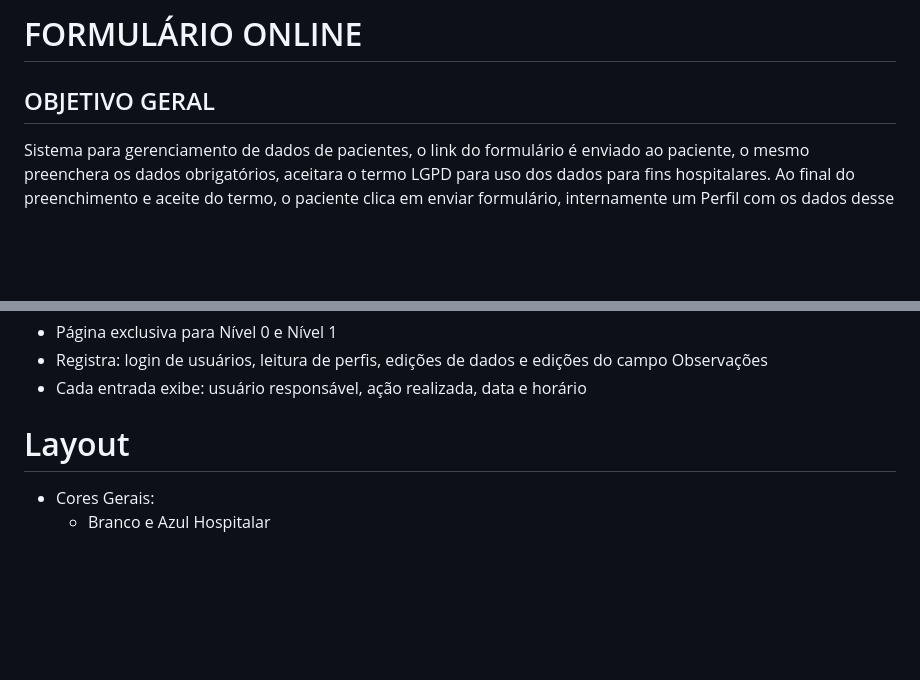
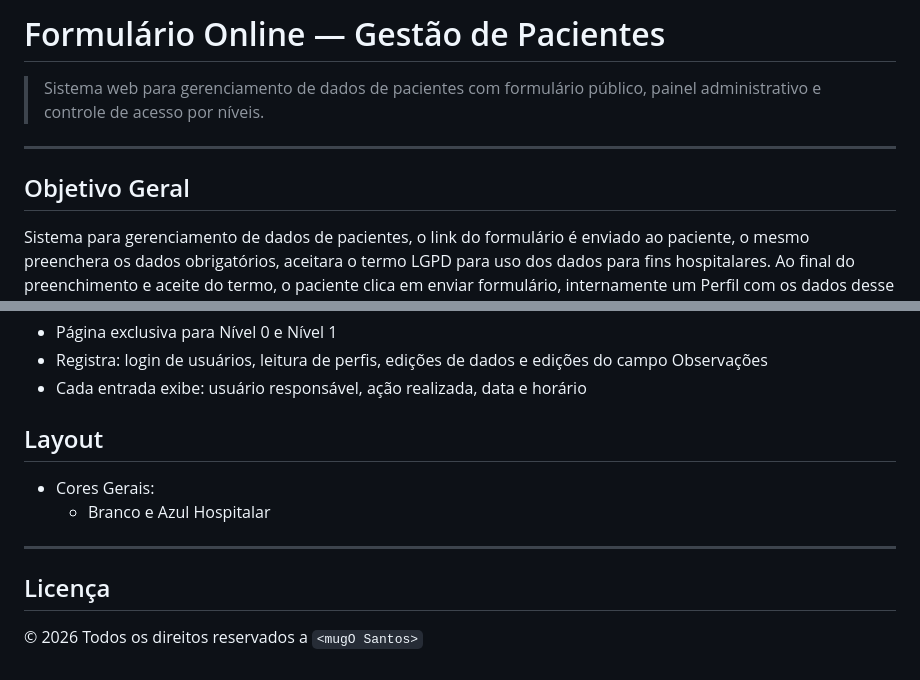
Before and after one commit to mugO-Santos/formulariO, a Markdown page: README.md, 2 parts joined by grey strips. Rendered like a GitHub page; blank space fills up the shorter version.

Commit message:
docs: atualiza README

```diff
--- a/README.md
+++ b/README.md
@@ -1,6 +1,10 @@
-# FORMULÁRIO ONLINE
+# Formulário Online — Gestão de Pacientes
 
-## OBJETIVO GERAL
+> Sistema web para gerenciamento de dados de pacientes com formulário público, painel administrativo e controle de acesso por níveis.
+
+---
+
+## Objetivo Geral
 
 Sistema para gerenciamento de dados de pacientes, o link do formulário é enviado ao paciente, o mesmo preenchera os dados obrigatórios, aceitara o termo LGPD para uso dos dados para fins hospitalares. Ao final do preenchimento e aceite do termo, o paciente clica em enviar formulário, internamente um Perfil com os dados desse paciente é criado automaticamente, ficando disponível para visualização, edição e exportação em PDF.
 
@@ -156,7 +160,14 @@ Ao clicar em Ver Perfil, será aberta uma nova aba com o Perfil do Paciente, exi
 - Cada entrada exibe: usuário responsável, ação realizada, data e horário
 
 
-# Layout
+## Layout
+
 
 - Cores Gerais:
     - Branco e Azul Hospitalar
+
+---
+
+## Licença
+
+© 2026 Todos os direitos reservados a `<mugO Santos>`
```
Also changed, not shown: other parts of README.md (+3 -3 lines).
